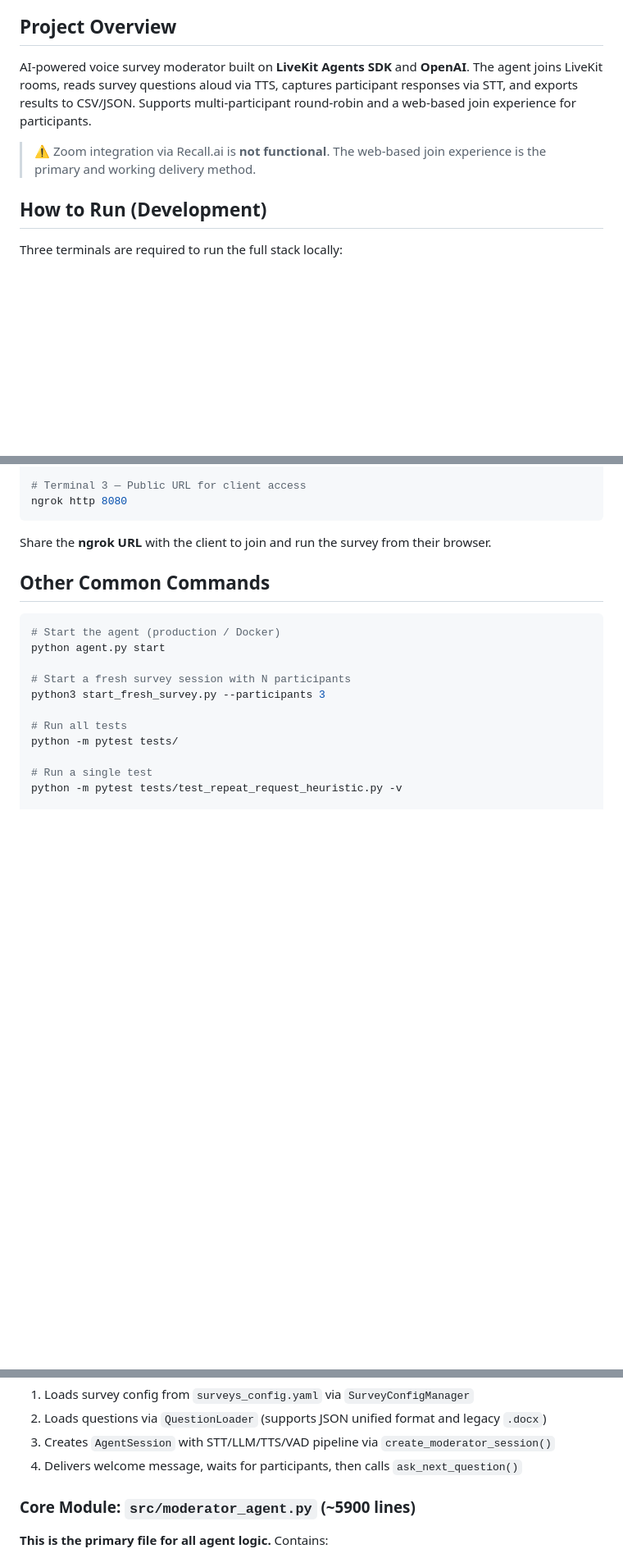
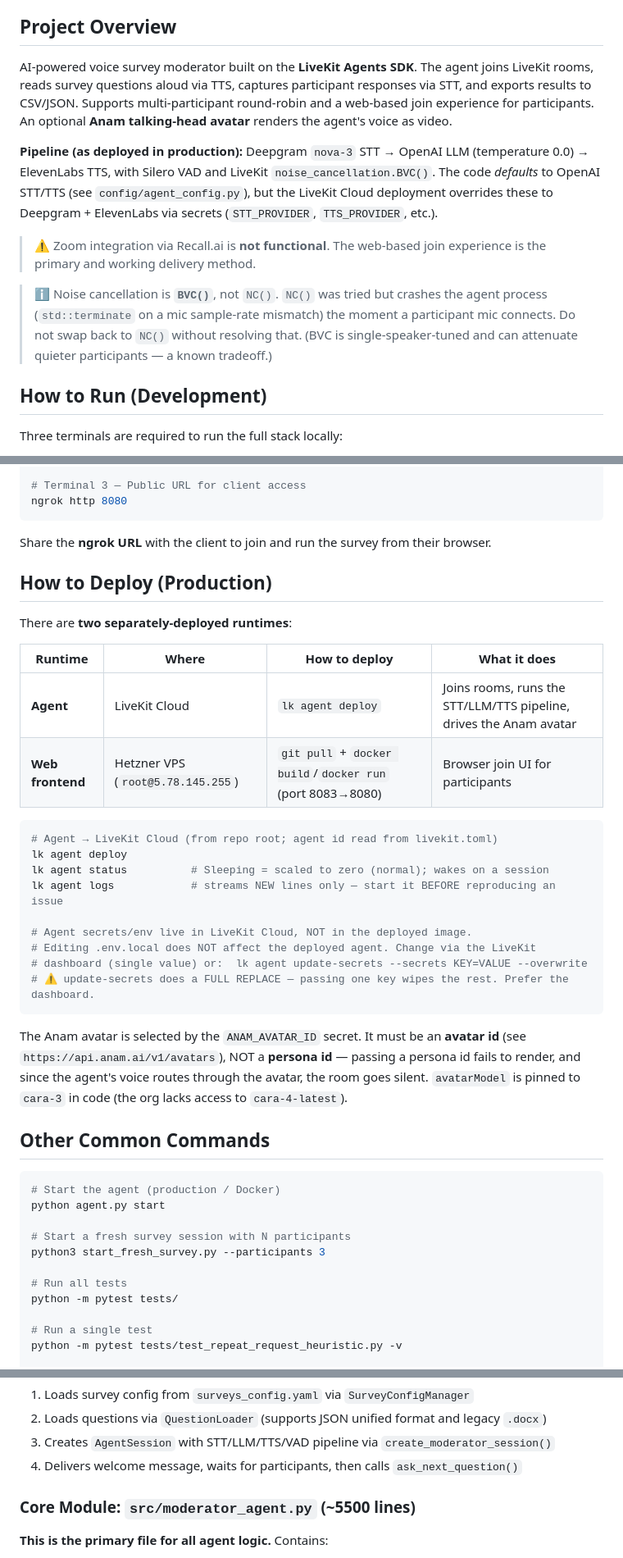
Before and after one commit to gdavos007/ai-moderator-agent-edited-main, a Markdown page: CLAUDE.md, 3 parts joined by grey strips. Shown at 82% size. Rendered like a GitHub page; blank space fills up the shorter version.

````diff
--- a/CLAUDE.md
+++ b/CLAUDE.md
@@ -4,9 +4,13 @@ This file provides guidance to Claude Code (claude.ai/code) when working with co
 
 ## Project Overview
 
-AI-powered voice survey moderator built on **LiveKit Agents SDK** and **OpenAI**. The agent joins LiveKit rooms, reads survey questions aloud via TTS, captures participant responses via STT, and exports results to CSV/JSON. Supports multi-participant round-robin and a web-based join experience for participants.
+AI-powered voice survey moderator built on the **LiveKit Agents SDK**. The agent joins LiveKit rooms, reads survey questions aloud via TTS, captures participant responses via STT, and exports results to CSV/JSON. Supports multi-participant round-robin and a web-based join experience for participants. An optional **Anam talking-head avatar** renders the agent's voice as video.
+
+**Pipeline (as deployed in production):** Deepgram `nova-3` STT → OpenAI LLM (temperature 0.0) → ElevenLabs TTS, with Silero VAD and LiveKit `noise_cancellation.BVC()`. The code *defaults* to OpenAI STT/TTS (see `config/agent_config.py`), but the LiveKit Cloud deployment overrides these to Deepgram + ElevenLabs via secrets (`STT_PROVIDER`, `TTS_PROVIDER`, etc.).
 
 > ⚠️ Zoom integration via Recall.ai is **not functional**. The web-based join experience is the primary and working delivery method.
+
+> ℹ️ Noise cancellation is **`BVC()`**, not `NC()`. `NC()` was tried but crashes the agent process (`std::terminate` on a mic sample-rate mismatch) the moment a participant mic connects. Do not swap back to `NC()` without resolving that. (BVC is single-speaker-tuned and can attenuate quieter participants — a known tradeoff.)
 
 ## How to Run (Development)
 
@@ -24,6 +28,29 @@ ngrok http 8080
 ```
 
 Share the **ngrok URL** with the client to join and run the survey from their browser.
+
+## How to Deploy (Production)
+
+There are **two separately-deployed runtimes**:
+
+| Runtime | Where | How to deploy | What it does |
+|---------|-------|---------------|--------------|
+| **Agent** | LiveKit Cloud | `lk agent deploy` | Joins rooms, runs the STT/LLM/TTS pipeline, drives the Anam avatar |
+| **Web frontend** | Hetzner VPS (`root@5.78.145.255`) | `git pull` + `docker build`/`docker run` (port 8083→8080) | Browser join UI for participants |
+
+```bash
+# Agent → LiveKit Cloud (from repo root; agent id read from livekit.toml)
+lk agent deploy
+lk agent status          # Sleeping = scaled to zero (normal); wakes on a session
+lk agent logs            # streams NEW lines only — start it BEFORE reproducing an issue
+
+# Agent secrets/env live in LiveKit Cloud, NOT in the deployed image.
+# Editing .env.local does NOT affect the deployed agent. Change via the LiveKit
+# dashboard (single value) or:  lk agent update-secrets --secrets KEY=VALUE --overwrite
+# ⚠️ update-secrets does a FULL REPLACE — passing one key wipes the rest. Prefer the dashboard.
+```
+
+The Anam avatar is selected by the `ANAM_AVATAR_ID` secret. It must be an **avatar id** (see `https://api.anam.ai/v1/avatars`), NOT a **persona id** — passing a persona id fails to render, and since the agent's voice routes through the avatar, the room goes silent. `avatarModel` is pinned to `cara-3` in code (the org lacks access to `cara-4-latest`).
 
 ## Other Common Commands
 
@@ -58,7 +85,7 @@ pip install -r requirements.txt
 3. Creates `AgentSession` with STT/LLM/TTS/VAD pipeline via `create_moderator_session()`
 4. Delivers welcome message, waits for participants, then calls `ask_next_question()`
 
-### Core Module: `src/moderator_agent.py` (~5900 lines)
+### Core Module: `src/moderator_agent.py` (~5500 lines)
 **This is the primary file for all agent logic.** Contains:
 - **`CommunityModeratorAgent(Agent)`** — the LiveKit Agent subclass with all survey logic
 - **`create_moderator_session()`** — factory that wires up STT, LLM, TTS, VAD providers
````
Also changed, not shown: other parts of CLAUDE.md (+31 -5 lines).
